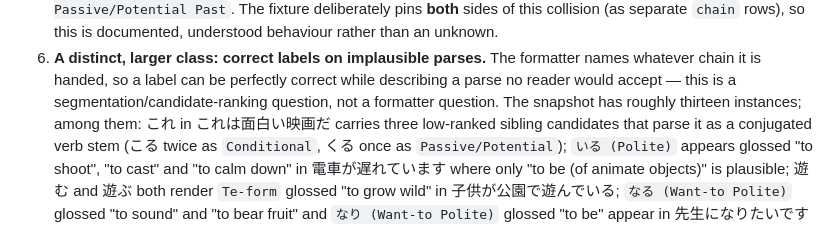
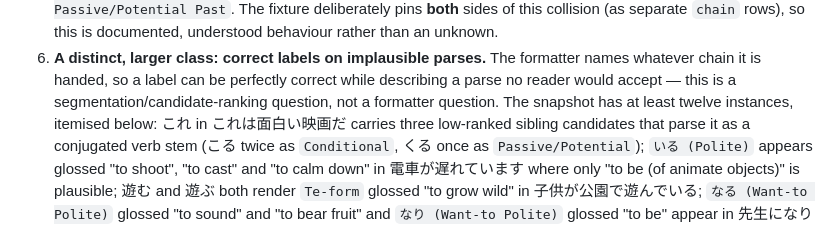
Before and after one commit to reAlpha39/clipyomi, a Markdown page: docs/superpowers/2026-09-02-engine-v2-phase1b-i-handoff.md, the part around the change. Drawn GitHub-style.

Commit message:
docs(engine-v2): fix round 1 -- recategorise the fifth finding, exact count
Two review findings on task 6's handoff and master-plan split:

- "five ATTACHES_TO findings" mis-categorised the ta/tai collision, which
  is a CLASSES-shape collision (tokushu-ta and tokushu-tai both emit a
  bare "ta" surface via Table::new's remove-suffix derivation), not an
  ATTACHES_TO row problem. Master plan now says "five table findings" and
  names both tables, while findings 1-4 stay attributed to ATTACHES_TO
  specifically. The handoff's own S4 write-up already distinguished the
  two tables correctly and needed no change.
- Finding 6's "roughly thirteen instances" reworded to "at least twelve,
  itemised below" -- the review counted the handoff's own named examples
  at twelve; the new wording matches what is actually enumerated instead
  of repeating an unverified estimate.

```diff
--- a/docs/superpowers/2026-09-02-engine-v2-phase1b-i-handoff.md
+++ b/docs/superpowers/2026-09-02-engine-v2-phase1b-i-handoff.md
@@ -203,7 +203,7 @@ are recorded below, with the surfaces that expose each.
    formatter names whatever chain it is handed, so a label can be perfectly
    correct while describing a parse no reader would accept — this is a
    segmentation/candidate-ranking question, not a formatter question. The
-   snapshot has roughly thirteen instances; among them: これ in
+   snapshot has at least twelve instances, itemised below: これ in
    これは面白い映画だ carries three low-ranked sibling candidates that parse
    it as a conjugated verb stem (こる twice as `Conditional`, くる once as
    `Passive/Potential`); `いる (Polite)` appears glossed "to shoot", "to
```
Also changed, not shown: 1 other file.
